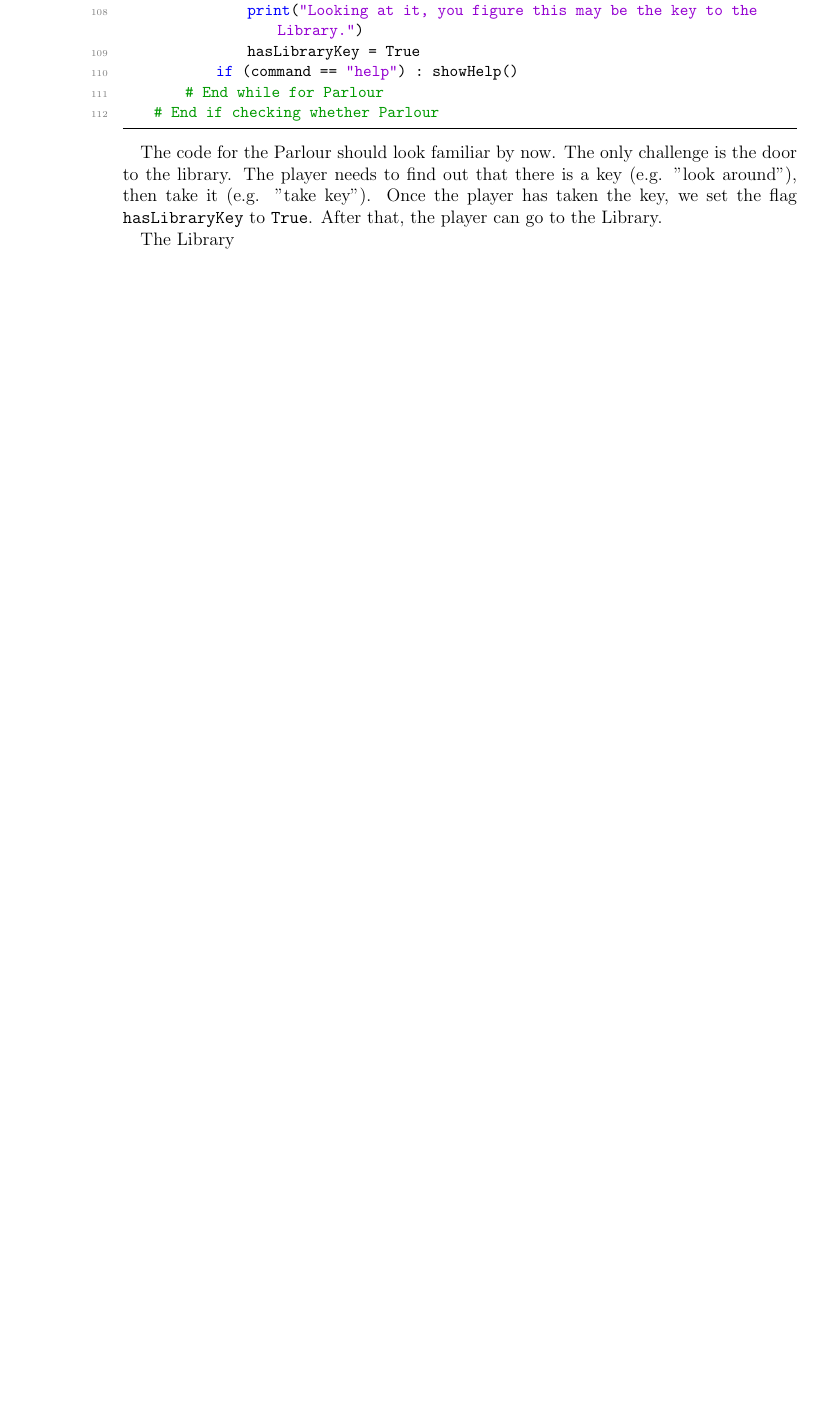
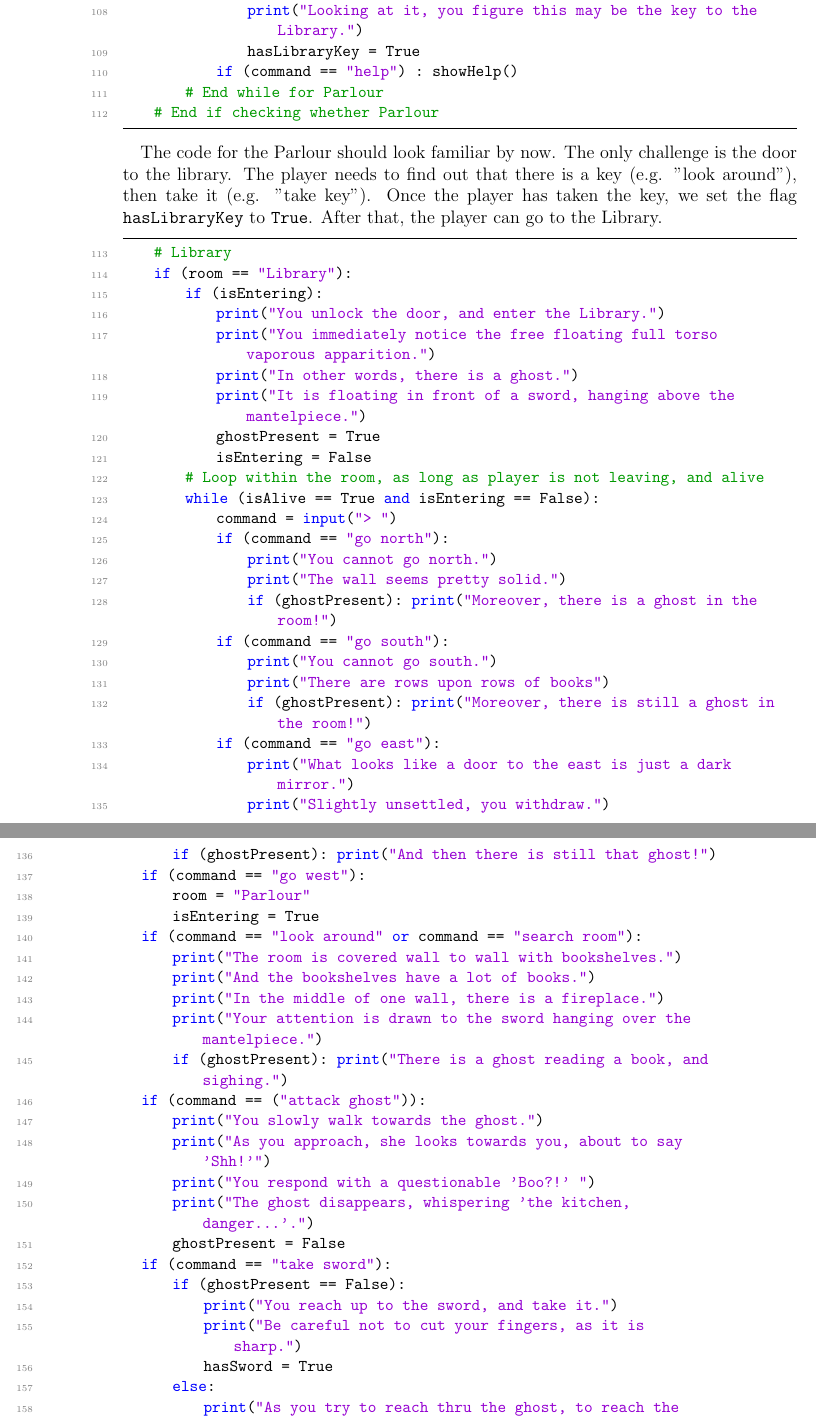
Before and after one commit to gjkruijff/pythonadventures, a LaTeX book (book/pythonadventuresbook.tex, which reads book/p1_ch_tilltheend.tex): part of page 36 of 37 before the commit and two parts of pages 36 and 37 of 39 after it, the two joined at a grey line, cut so that both start at the same text, the shorter picture padded with empty space. Compiled offline with pdfLaTeX.

Commit message:
ch3 library

```diff
--- a/book/p1_ch_tilltheend.tex
+++ b/book/p1_ch_tilltheend.tex
@@ -272,4 +272,51 @@ You can already run the code, and see for yourself what happens when you try to
 
 The code for the Parlour should look familiar by now. The only challenge is the door to the library. The player needs to find out that there is a key (e.g. "look around"), then take it (e.g. "take key"). Once the player has taken the key, we set the flag \texttt{hasLibraryKey} to \texttt{True}. After that, the player can go to the Library.
 
-The Library
+\begin{lstlisting}[firstnumber=last]
+    # Library
+    if (room == "Library"):
+        if (isEntering):
+            print("You unlock the door, and enter the Library.")
+            print("You immediately notice the free floating full torso vaporous apparition.")
+            print("In other words, there is a ghost.")
+            print("It is floating in front of a sword, hanging above the mantelpiece.")
+            ghostPresent = True
+            isEntering = False
+        # Loop within the room, as long as player is not leaving, and alive
+        while (isAlive == True and isEntering == False):
+            command = input("> ")
+            if (command == "go north"):
+                print("You cannot go north.")
+                print("The wall seems pretty solid.")
+                if (ghostPresent): print("Moreover, there is a ghost in the room!")
+            if (command == "go south"):
+                print("You cannot go south.")
+                print("There are rows upon rows of books")
+                if (ghostPresent): print("Moreover, there is still a ghost in the room!")
+            if (command == "go east"):
+                print("What looks like a door to the east is just a dark mirror.")
+                print("Slightly unsettled, you withdraw.")
+                if (ghostPresent): print("And then there is still that ghost!")
+            if (command == "go west"):
+                room = "Parlour"
+                isEntering = True
+            if (command == "look around" or command == "search room"):
+                print("The room is covered wall to wall with bookshelves.")
+                print("And the bookshelves have a lot of books.")
+                print("In the middle of one wall, there is a fireplace.")
+                print("Your attention is drawn to the sword hanging over the mantelpiece.")
+                if (ghostPresent): print("There is a ghost reading a book, and sighing.")
+            if (command == ("attack ghost")):
+                print("You slowly walk towards the ghost.")
+                print("As you approach, she looks towards you, about to say 'Shh!'")
+                print("You respond with a questionable 'Boo?!' ")
+                print("The ghost disappears, whispering 'the kitchen, danger...'.")
+                ghostPresent = False
+            if (command == "take sword"):
+                if (ghostPresent == False):
+                    print("You reach up to the sword, and take it.")
+                    print("Be careful not to cut your fingers, as it is sharp.")
+                    hasSword = True
+                else:
+                    print("As you try to reach thru the ghost, to reach the sword,")
+                    print("She turns into a frighteningly old lady, flies through you,")
```
Also changed, not shown: book/pythonadventuresbook.pdf, book/p1_ch_tilltheend.tex (11 more changed lines).
